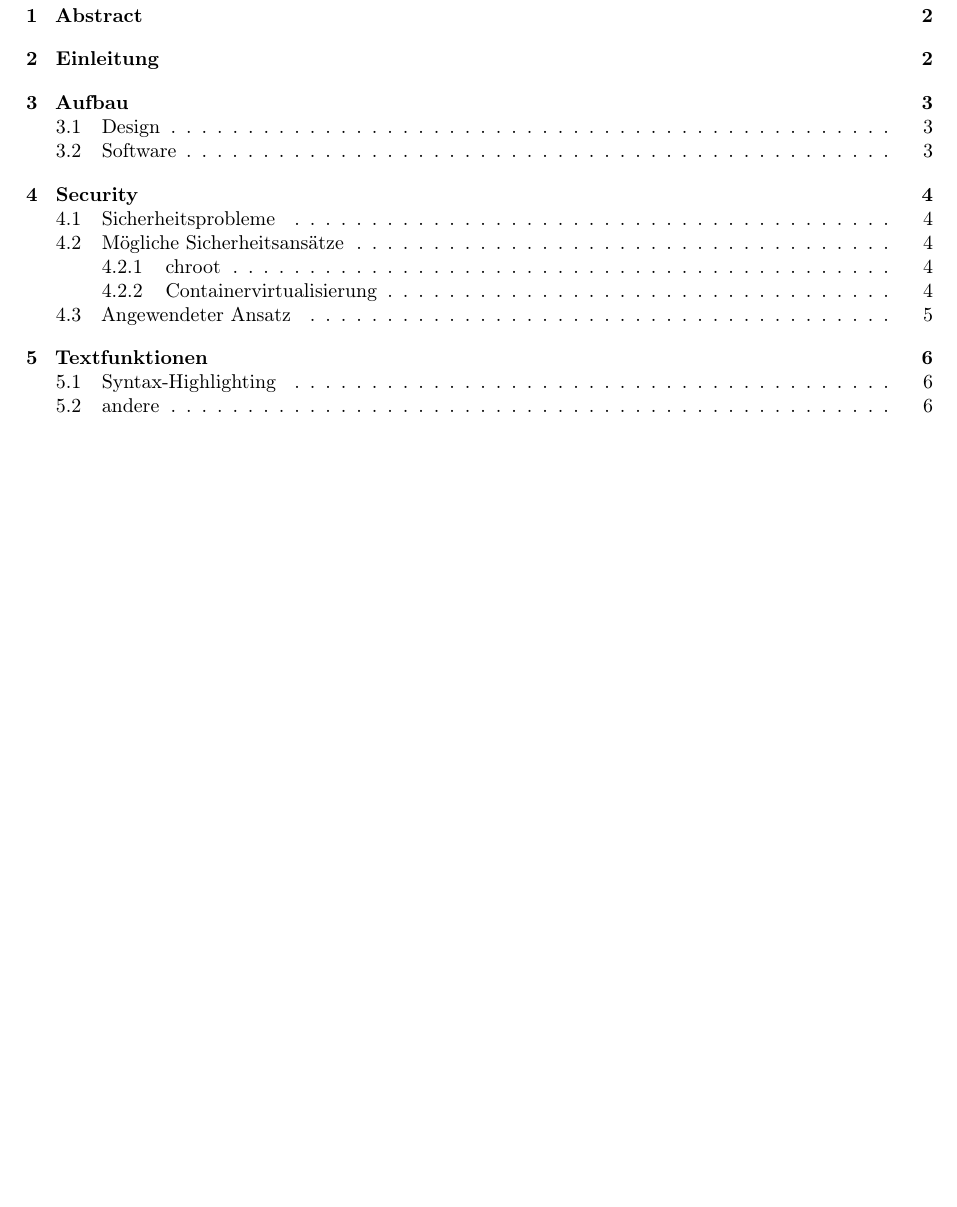
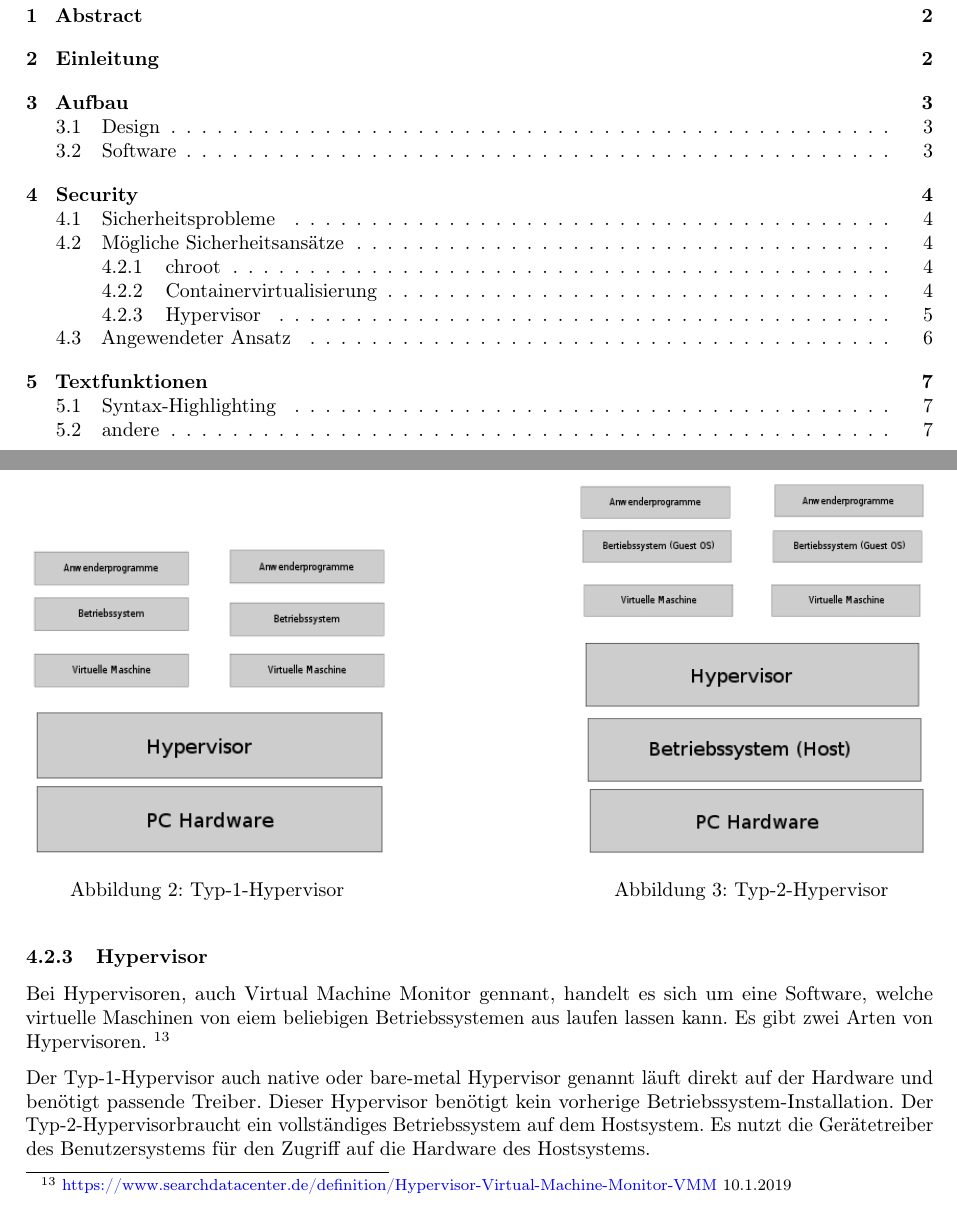
Before and after one commit to NicoKll/online-C-compiler, a LaTeX document (Schriftlichearbeit/maturaarbeit_1.tex): part of page 2 of 9 before the commit and two parts of pages 2 and 6 of 10 after it, the two joined at a grey line, cut so that both start at the same text, the shorter picture padded with empty space. Compiled offline with pdfLaTeX.

Commit message:
Add files via upload

```diff
--- a/Schriftlichearbeit/maturaarbeit_1.tex
+++ b/Schriftlichearbeit/maturaarbeit_1.tex
@@ -102,8 +102,8 @@
 \author{Nicola Krull}
 %%%%%%%%%%%%%%%%%%%%%%%%%%%%
 
-
-
+%für bilder
+\usepackage{subcaption}
 
 
 
@@ -172,5 +173,22 @@ Das Besondere an den Linux Containers ist, dass sie im Vergleich zu herkömmlich
 
+\subsubsection{Hypervisor}
+Bei Hypervisoren, auch Virtual Machine Monitor gennant, handelt es sich um eine Software, welche virtuelle Maschinen von eiem beliebigen Betriebssystemen aus laufen lassen kann. Es gibt zwei Arten von Hypervisoren.  \footnote{\label{foot:4} \href{https://www.searchdatacenter.de/definition/Hypervisor-Virtual-Machine-Monitor-VMM}{https://www.searchdatacenter.de/definition/Hypervisor-Virtual-Machine-Monitor-VMM} \bigskip 10.1.2019}
 
+\begin{figure}[!tbp]%ABbildungsverzeichniss link https://www.crisp-research.com/was-ist-ein-hypervisor/ und datum noch hin
+  \centering
+  \begin{minipage}[b]{0.4\textwidth}
+    \includegraphics[width=\textwidth]{Bilder/hypervisorTyp1.jpg}
+    \caption{Typ-1-Hypervisor}
+  \end{minipage}
+  \hfill
+  \begin{minipage}[b]{0.4\textwidth}
+    \includegraphics[width=\textwidth]{Bilder/hypervisorTyp2.jpg}
+    \caption{Typ-2-Hypervisor}
+  \end{minipage}
+\end{figure}
+
+	Der Typ-1-Hypervisor auch native oder bare-metal Hypervisor genannt läuft direkt auf der Hardware und benötigt passende Treiber. Dieser Hypervisor benötigt kein vorherige Betriebssystem-Installation.
+	Der Typ-2-Hypervisorbraucht ein vollständiges Betriebssystem auf dem Hostsystem. Es nutzt die Gerätetreiber des Benutzersystems für den Zugriff auf die Hardware des Hostsystems.
 
 
 
```
Also changed, not shown: Schriftlichearbeit/maturaarbeit_1.pdf, Schriftlichearbeit/maturaarbeit_1.tex (1 more changed lines).
